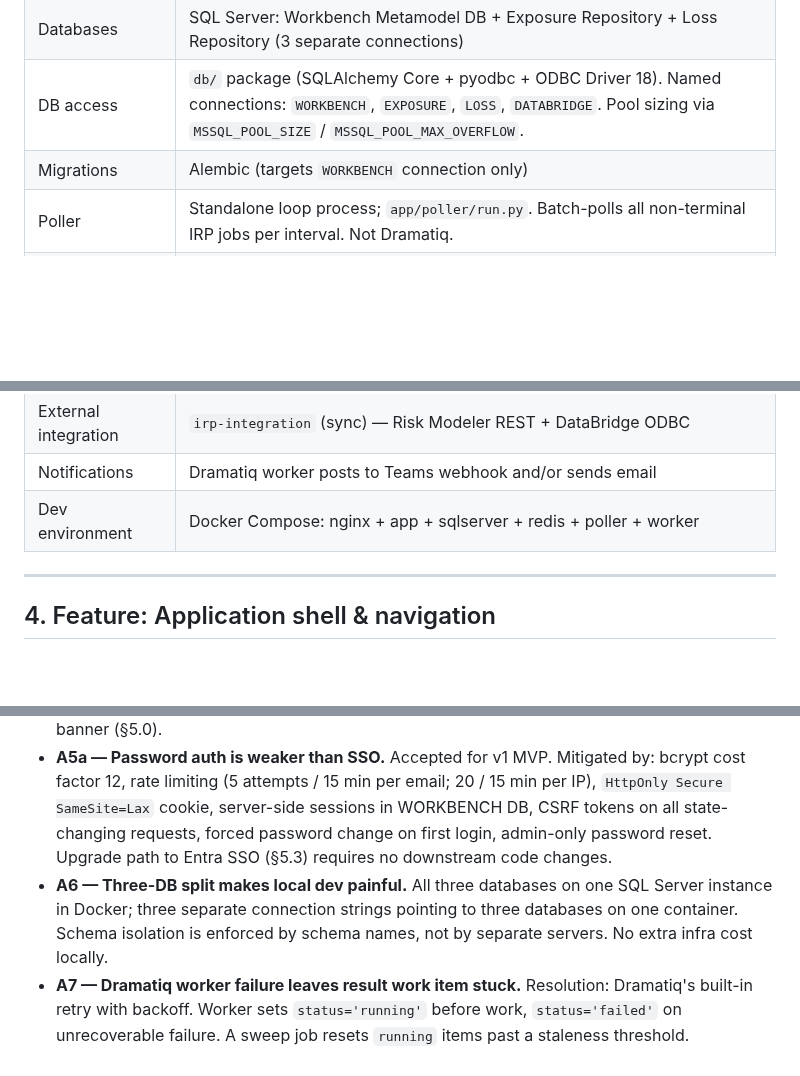
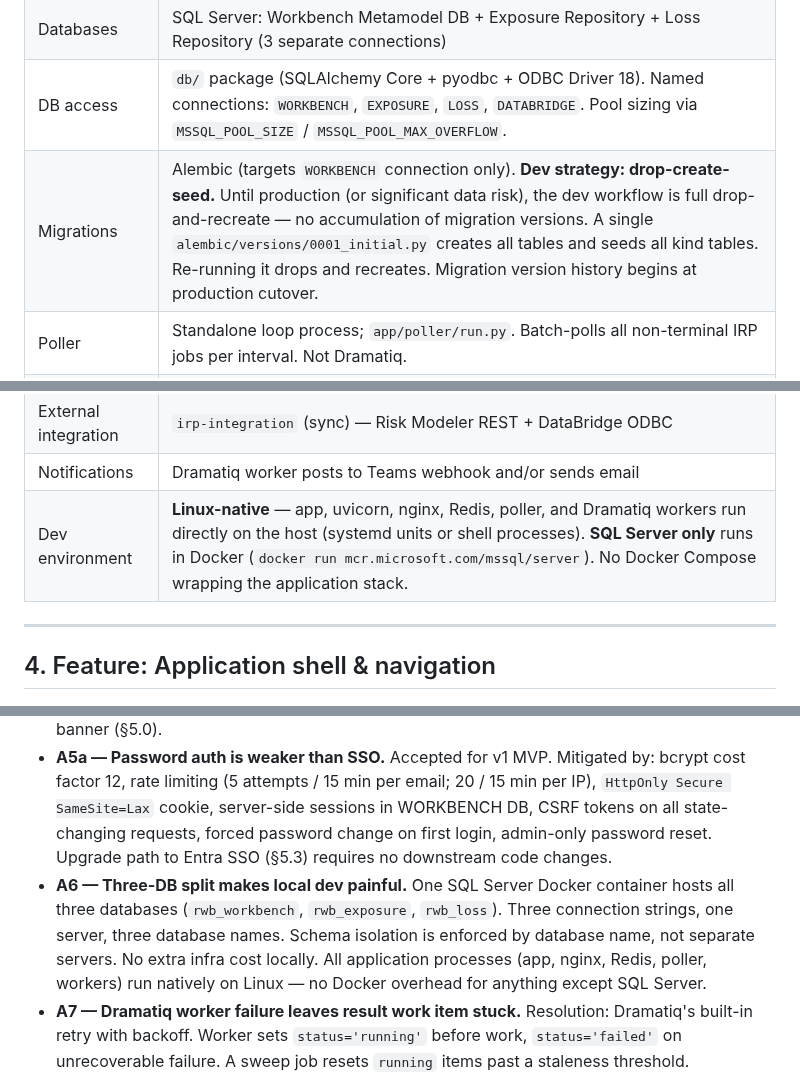
Before and after one commit to anilvenugopal/risk-workbench, a Markdown page: docs/PRD.md, 3 parts joined by grey strips. GitHub-like rendering; blank space fills up the shorter version.

```diff
--- a/docs/PRD.md
+++ b/docs/PRD.md
@@ -156,7 +156,7 @@ Auto-naming is a first-class feature, not a convenience. For EDM imports, analys
 | Styling | Custom ITCSS design system (from `docintel/ui/src/styles`) |
 | Databases | SQL Server: Workbench Metamodel DB + Exposure Repository + Loss Repository (3 separate connections) |
 | DB access | `db/` package (SQLAlchemy Core + pyodbc + ODBC Driver 18). Named connections: `WORKBENCH`, `EXPOSURE`, `LOSS`, `DATABRIDGE`. Pool sizing via `MSSQL_POOL_SIZE` / `MSSQL_POOL_MAX_OVERFLOW`. |
-| Migrations | Alembic (targets `WORKBENCH` connection only) |
+| Migrations | Alembic (targets `WORKBENCH` connection only). **Dev strategy: drop-create-seed.** Until production (or significant data risk), the dev workflow is full drop-and-recreate — no accumulation of migration versions. A single `alembic/versions/0001_initial.py` creates all tables and seeds all kind tables. Re-running it drops and recreates. Migration version history begins at production cutover. |
 | Poller | Standalone loop process; `app/poller/run.py`. Batch-polls all non-terminal IRP jobs per interval. Not Dramatiq. |
 | Dramatiq workers | **Dramatiq** + **Redis** broker. Workers in `app/workers/`. Result workers (one class per `work_type`) + `submission_retry` actor. |
 | Auth | Entra ID (OIDC/BFF) via MSAL; dev header stub for local development |
@@ -166,7 +166,7 @@ Auto-naming is a first-class feature, not a convenience. For EDM imports, analys
 | Assets | All local — no CDN (org network policy) |
 | External integration | `irp-integration` (sync) — Risk Modeler REST + DataBridge ODBC |
 | Notifications | Dramatiq worker posts to Teams webhook and/or sends email |
-| Dev environment | Docker Compose: nginx + app + sqlserver + redis + poller + worker |
+| Dev environment | **Linux-native** — app, uvicorn, nginx, Redis, poller, and Dramatiq workers run directly on the host (systemd units or shell processes). **SQL Server only** runs in Docker (`docker run mcr.microsoft.com/mssql/server`). No Docker Compose wrapping the application stack. |
 
 ---
 
@@ -1128,7 +1146,7 @@ Each iteration ends runnable and demonstrable. Sequencing: infrastructure first;
 - **A4 — Cookie/session vs. live access changes.** Admin changes customer access; active session doesn't reflect it. Resolution: the session holds identity only; roles + scope are read **live from DB on every request** (§5.4). Changes are immediate.
 - **A5 — Dev stub can't be killed mid-session.** Resolution: explicitly accepted for local development only. `AUTH_MODE=dev` is gated on `APP_ENV != production` server-side. Audit, loud banner (§5.0).
 - **A5a — Password auth is weaker than SSO.** Accepted for v1 MVP. Mitigated by: bcrypt cost factor 12, rate limiting (5 attempts / 15 min per email; 20 / 15 min per IP), `HttpOnly Secure SameSite=Lax` cookie, server-side sessions in WORKBENCH DB, CSRF tokens on all state-changing requests, forced password change on first login, admin-only password reset. Upgrade path to Entra SSO (§5.3) requires no downstream code changes.
-- **A6 — Three-DB split makes local dev painful.** All three databases on one SQL Server instance in Docker; three separate connection strings pointing to three databases on one container. Schema isolation is enforced by schema names, not by separate servers. No extra infra cost locally.
+- **A6 — Three-DB split makes local dev painful.** One SQL Server Docker container hosts all three databases (`rwb_workbench`, `rwb_exposure`, `rwb_loss`). Three connection strings, one server, three database names. Schema isolation is enforced by database name, not separate servers. No extra infra cost locally. All application processes (app, nginx, Redis, poller, workers) run natively on Linux — no Docker overhead for anything except SQL Server.
 - **A7 — Dramatiq worker failure leaves result work item stuck.** Resolution: Dramatiq's built-in retry with backoff. Worker sets `status='running'` before work, `status='failed'` on unrecoverable failure. A sweep job resets `running` items past a staleness threshold.
 - **A8 — IRP outage blocks everything.** Resolution: authoring stays in `draft` without IRP; only the `validated` transition and IRP-backed stage execution require it (§15.6). Poller catches up when IRP comes back.
 - **A9 — Search leaks across customers.** Resolution: every provider applies `apply_scope()` (§19).
```
Also changed, not shown: other parts of docs/PRD.md (+23 -3 lines), docs/DATA_MODEL.md (+11 -2 lines).
